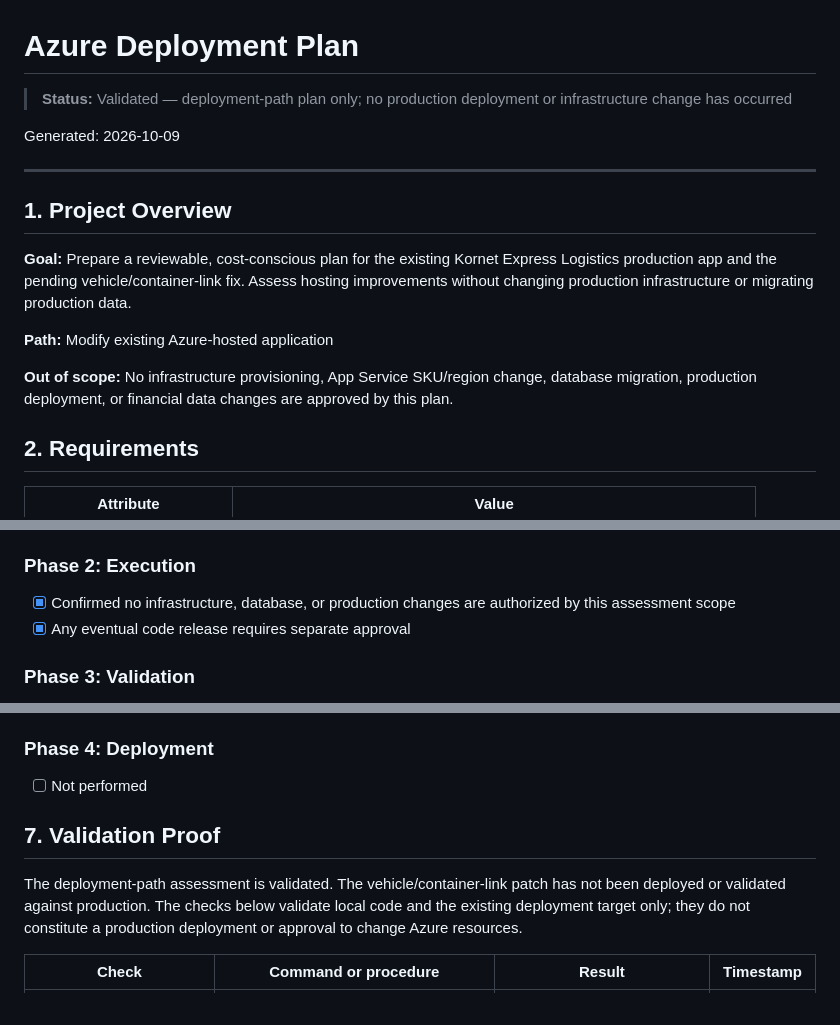
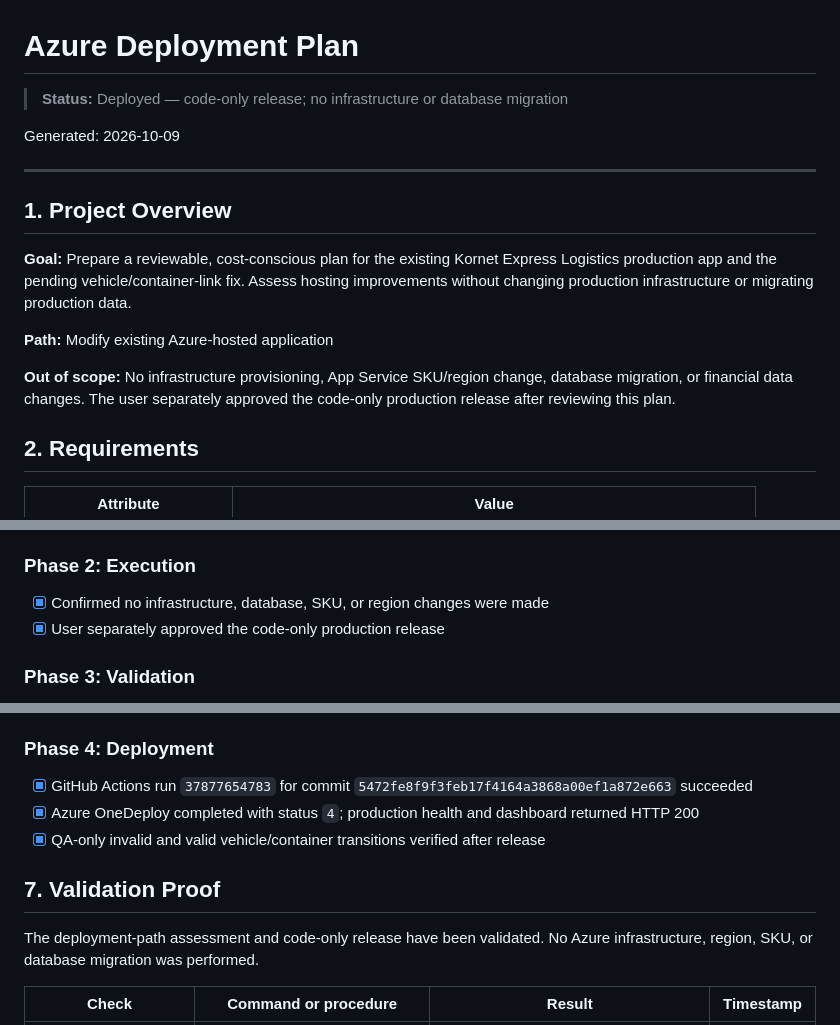
Before and after one commit to cruzoft11/Kornet-Express-Inc.-Logistics, a Markdown page: .azure/deployment-plan.md, 3 parts joined by grey strips. Drawn GitHub-style.

```diff
--- a/.azure/deployment-plan.md
+++ b/.azure/deployment-plan.md
@@ -1,6 +1,6 @@
 # Azure Deployment Plan
 
-> **Status:** Validated — deployment-path plan only; no production deployment or infrastructure change has occurred
+> **Status:** Deployed — code-only release; no infrastructure or database migration
 
 Generated: 2026-10-09
 
@@ -12,7 +12,7 @@ Generated: 2026-10-09
 
 **Path:** Modify existing Azure-hosted application
 
-**Out of scope:** No infrastructure provisioning, App Service SKU/region change, database migration, production deployment, or financial data changes are approved by this plan.
+**Out of scope:** No infrastructure provisioning, App Service SKU/region change, database migration, or financial data changes. The user separately approved the code-only production release after reviewing this plan.
 
 ## 2. Requirements
 
@@ -96,8 +96,8 @@ No Azure resources are planned for deployment by this review plan; the change un
 - [x] User approves this plan
 
 ### Phase 2: Execution
-- [x] Confirmed no infrastructure, database, or production changes are authorized by this assessment scope
-- [x] Any eventual code release requires separate approval
+- [x] Confirmed no infrastructure, database, SKU, or region changes were made
+- [x] User separately approved the code-only production release
 
 ### Phase 3: Validation
 - [x] Existing GitHub Actions validation steps:
@@ -110,11 +110,13 @@ No Azure resources are planned for deployment by this review plan; the change un
 - [x] Record validation proof and confirm production remains unchanged
 
 ### Phase 4: Deployment
-- [ ] Not performed
+- [x] GitHub Actions run `37877654783` for commit `5472fe8f9f3feb17f4164a3868a00ef1a872e663` succeeded
+- [x] Azure OneDeploy completed with status `4`; production health and dashboard returned HTTP 200
+- [x] QA-only invalid and valid vehicle/container transitions verified after release
 
 ## 7. Validation Proof
 
-The deployment-path assessment is validated. The vehicle/container-link patch has not been deployed or validated against production. The checks below validate local code and the existing deployment target only; they do not constitute a production deployment or approval to change Azure resources.
+The deployment-path assessment and code-only release have been validated. No Azure infrastructure, region, SKU, or database migration was performed.
 
 | Check | Command or procedure | Result | Timestamp |
 |-------|----------------------|--------|-----------|
```
Also changed, not shown: other parts of .azure/deployment-plan.md (+2 -1 lines), HANDOFF.md (+13 -8 lines).
